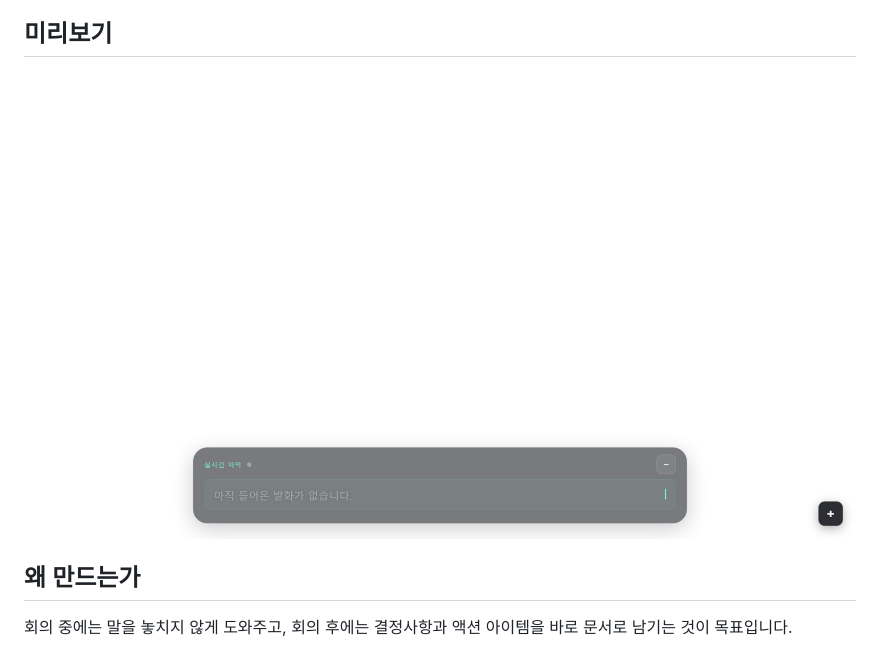
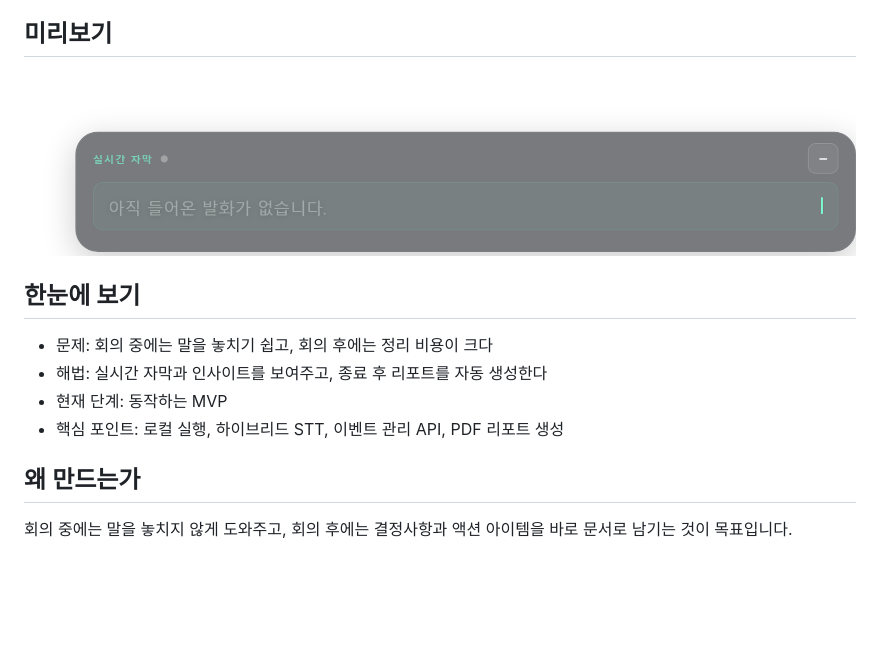
Before and after one commit to shinyeonjun/meeting-overlay-assistant, a Markdown page: README.md, the part around the change. Drawn GitHub-style; pictures changed too: docs/assets/overlay-preview-cropped.png (added), docs/assets/overlay-preview.png (deleted); blank space fills up the shorter version.

Commit message:
docs(readme): polish landing layout and preview image

```diff
--- a/README.md
+++ b/README.md
@@ -9,7 +9,14 @@
 
 ## 미리보기
 
-![오버레이 미리보기](docs/assets/overlay-preview.png)
+![오버레이 미리보기](docs/assets/overlay-preview-cropped.png)
+
+## 한눈에 보기
+
+- 문제: 회의 중에는 말을 놓치기 쉽고, 회의 후에는 정리 비용이 크다
+- 해법: 실시간 자막과 인사이트를 보여주고, 종료 후 리포트를 자동 생성한다
+- 현재 단계: 동작하는 MVP
+- 핵심 포인트: 로컬 실행, 하이브리드 STT, 이벤트 관리 API, PDF 리포트 생성
 
 ## 왜 만드는가
 
```
